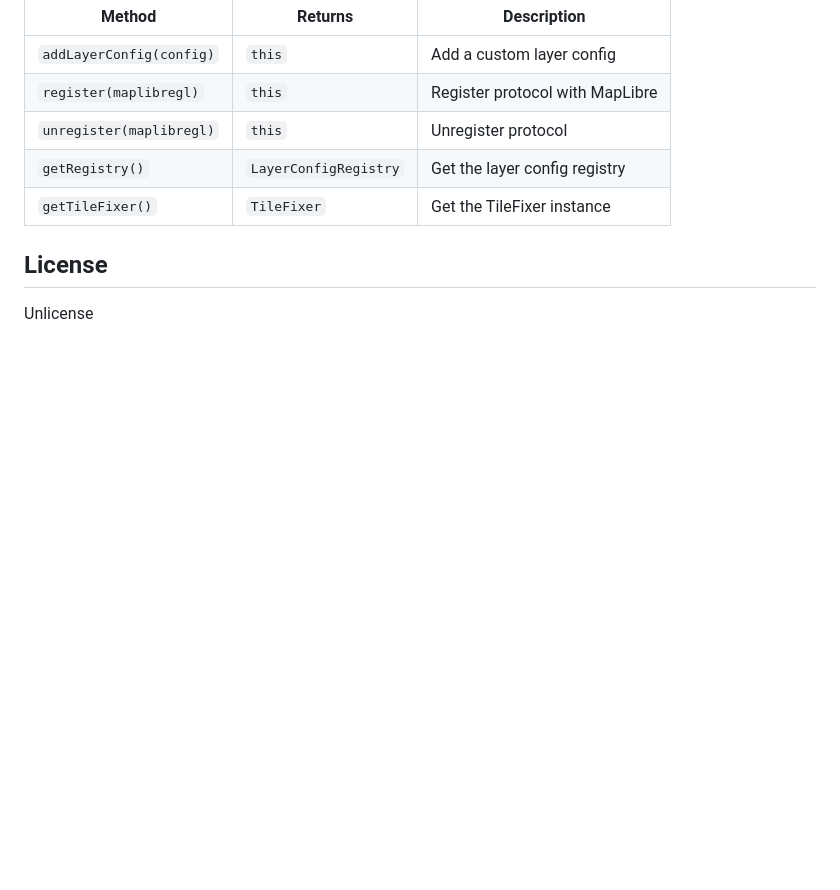
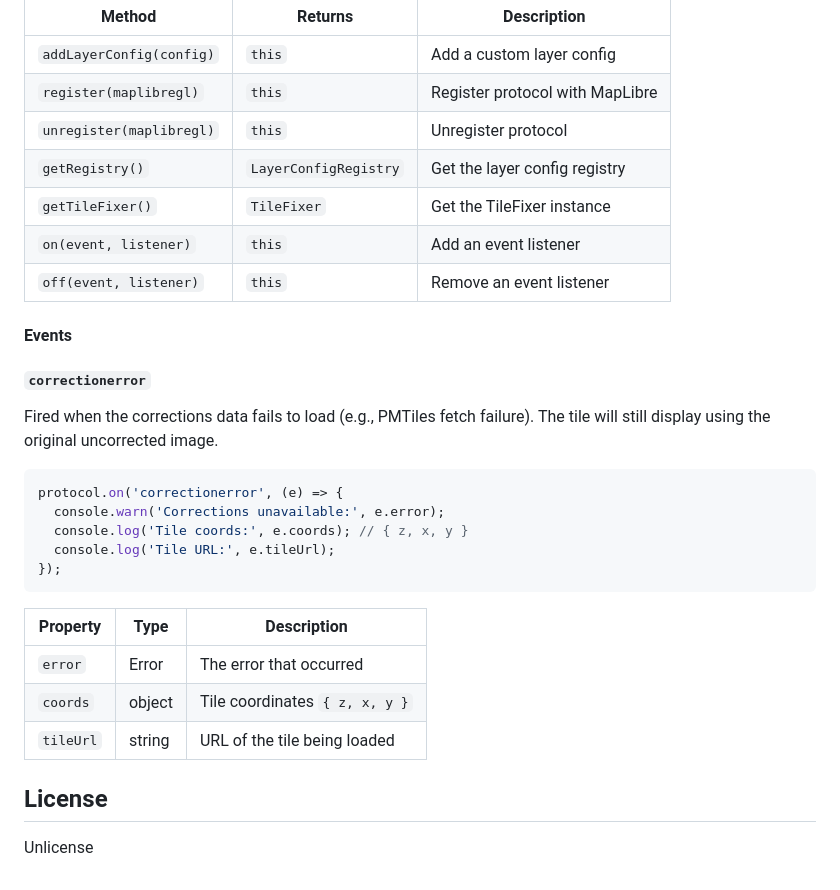
Before and after one commit to ramSeraph/india_boundary_corrector, a Markdown page: packages/maplibre-protocol/README.md, the part around the change. Rendered like a GitHub page; blank space fills up the shorter version.

Commit message:
docs: document correctionerror event in package READMEs

````diff
--- a/packages/maplibre-protocol/README.md
+++ b/packages/maplibre-protocol/README.md
@@ -172,6 +172,28 @@ new CorrectionProtocol(options?)
 | `unregister(maplibregl)` | `this` | Unregister protocol |
 | `getRegistry()` | `LayerConfigRegistry` | Get the layer config registry |
 | `getTileFixer()` | `TileFixer` | Get the TileFixer instance |
+| `on(event, listener)` | `this` | Add an event listener |
+| `off(event, listener)` | `this` | Remove an event listener |
+
+#### Events
+
+##### `correctionerror`
+
+Fired when the corrections data fails to load (e.g., PMTiles fetch failure). The tile will still display using the original uncorrected image.
+
+```javascript
+protocol.on('correctionerror', (e) => {
+  console.warn('Corrections unavailable:', e.error);
+  console.log('Tile coords:', e.coords); // { z, x, y }
+  console.log('Tile URL:', e.tileUrl);
+});
+```
+
+| Property | Type | Description |
+|----------|------|-------------|
+| `error` | Error | The error that occurred |
+| `coords` | object | Tile coordinates `{ z, x, y }` |
+| `tileUrl` | string | URL of the tile being loaded |
 
 ## License
 
````
Also changed, not shown: packages/leaflet-layer/README.md (+20 -0 lines), packages/openlayers-layer/README.md (+20 -0 lines).
